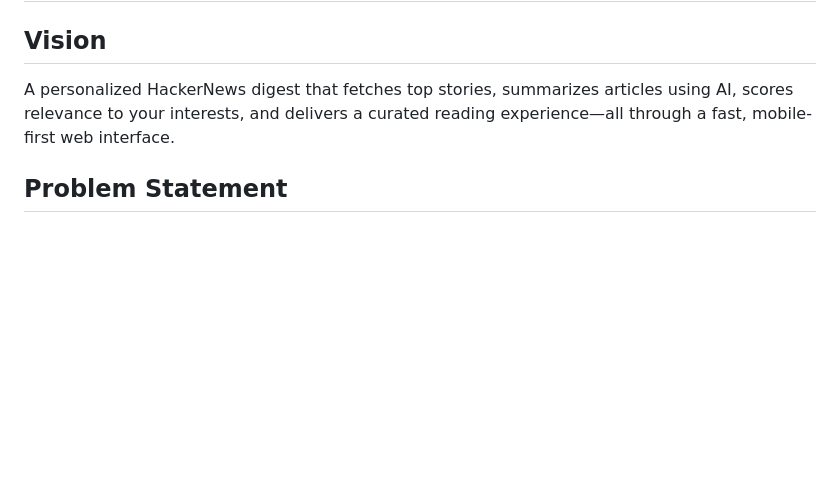
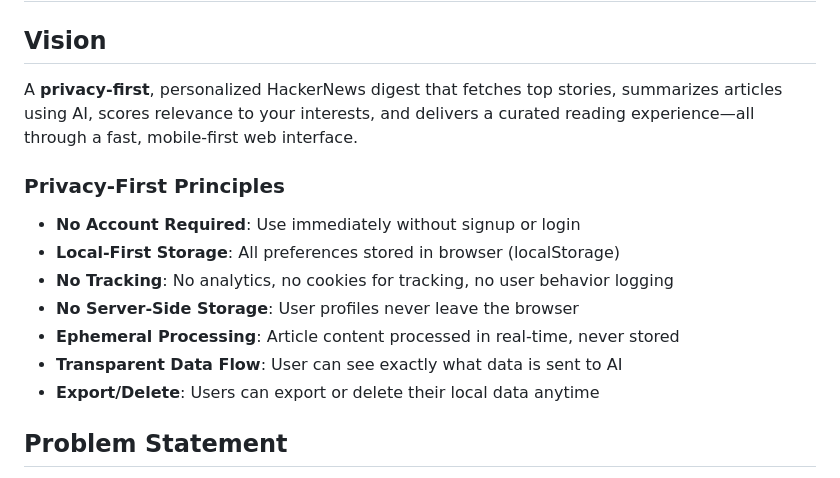
Before and after one commit to darth-dodo/hn-herald, a Markdown page: docs/product.md, the part around one of its changes. Drawn GitHub-style; blank space fills up the shorter version.

```diff
--- a/docs/product.md
+++ b/docs/product.md
@@ -2,7 +2,17 @@
 
 ## Vision
 
-A personalized HackerNews digest that fetches top stories, summarizes articles using AI, scores relevance to your interests, and delivers a curated reading experience—all through a fast, mobile-first web interface.
+A **privacy-first**, personalized HackerNews digest that fetches top stories, summarizes articles using AI, scores relevance to your interests, and delivers a curated reading experience—all through a fast, mobile-first web interface.
+
+### Privacy-First Principles
+
+- **No Account Required**: Use immediately without signup or login
+- **Local-First Storage**: All preferences stored in browser (localStorage)
+- **No Tracking**: No analytics, no cookies for tracking, no user behavior logging
+- **No Server-Side Storage**: User profiles never leave the browser
+- **Ephemeral Processing**: Article content processed in real-time, never stored
+- **Transparent Data Flow**: User can see exactly what data is sent to AI
+- **Export/Delete**: Users can export or delete their local data anytime
 
 ## Problem Statement
 
```
Also changed, not shown: other parts of docs/product.md (+46 -15 lines), docs/architecture.md (+29 -7 lines).
